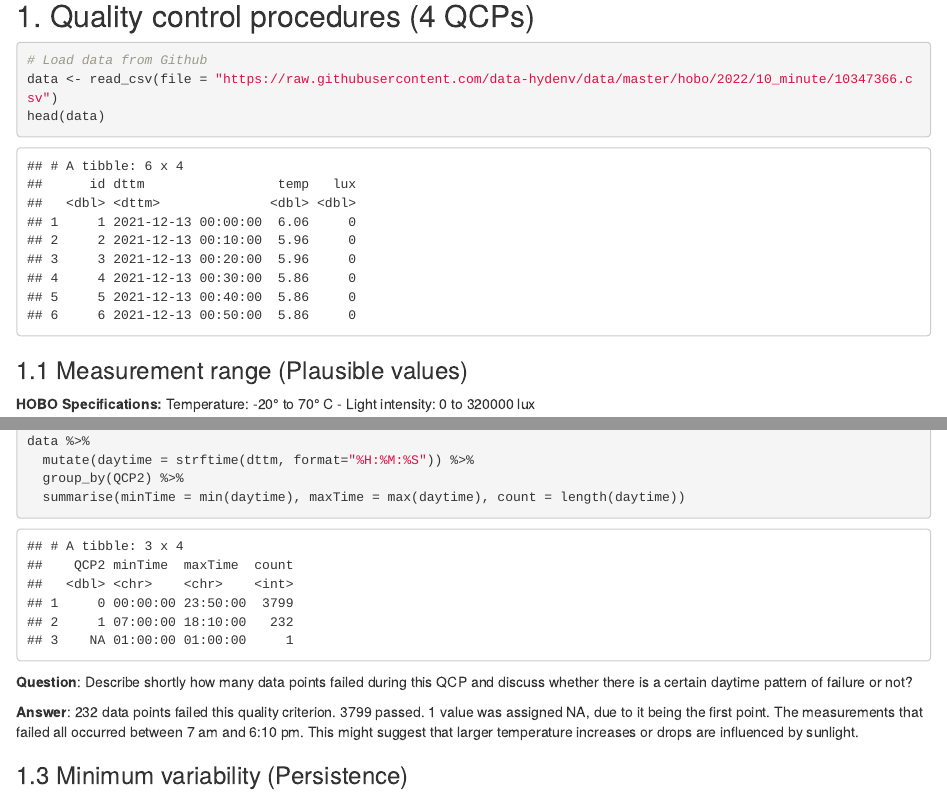
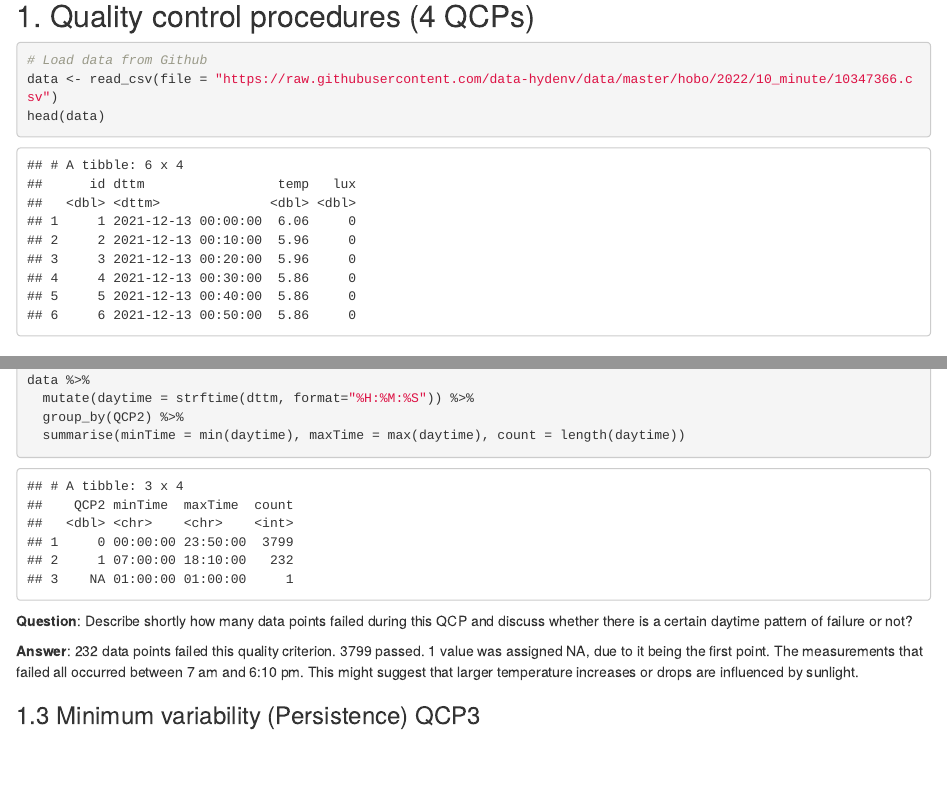
Before and after one commit to ralastri/01-Exercises-Data-Analysis, an R Markdown document (2_scripts/02_Exercise_2_template.Rmd): the page in a window 1100 px wide, from 520 px down before the commit and from 540 px down after it, so that both start at the same text, and a second part further down, joined at a grey line. The pictures show the output file 2_scripts/02_Exercise_2_template.html that the author committed with the source, opened offline.

Commit message:
finale Abgabe

```diff
--- a/2_scripts/02_Exercise_2_template.Rmd
+++ b/2_scripts/02_Exercise_2_template.Rmd
@@ -93,7 +93,7 @@ data %>%
 
 **Answer**: 232 data points failed this quality criterion. 3799 passed. 1 value was assigned NA, due to it being the first point. The measurements that failed all occurred between 7 am and 6:10 pm. This might suggest that larger temperature increases or drops are influenced by sunlight.
 
-### 1.3 Minimum variability (Persistence)
+### 1.3 Minimum variability (Persistence) QCP3
 
 To pass QCP3 a data point and its 5 previous measurements cannot have the same value. I.e. in any hour period there must be at least two different values measured.
 
```
Also changed, not shown: 2_scripts/02_Exercise_2_template.html, 2_scripts/02_Exercise_2_template.Rmd (2 more changed lines).
